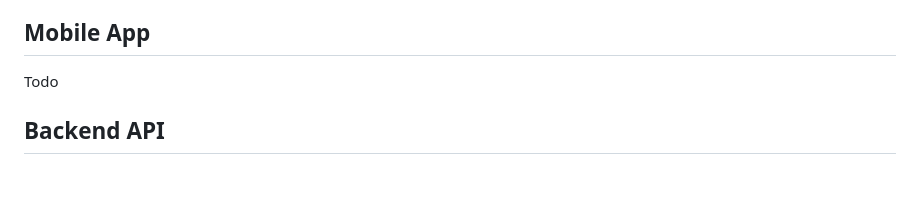
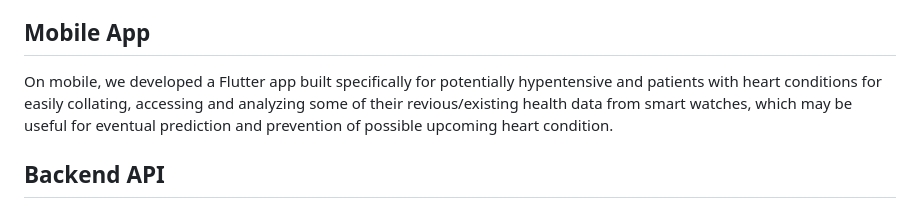
Before and after one commit to dev-xero/cavista-2026-team-lightx, a Markdown page: README.md, the part around the change. GitHub-like rendering; blank space fills up the shorter version.

Commit message:
docs: Update README.md

```diff
--- a/README.md
+++ b/README.md
@@ -42,7 +42,7 @@ The app follows the American College of Cardiology's four-stage framework:
 
 ## Mobile App
 
-Todo
+On mobile, we developed a Flutter app built specifically for potentially hypentensive and patients with heart conditions for easily collating, accessing and analyzing some of their revious/existing health data from smart watches, which may be useful for eventual prediction and prevention of possible upcoming heart condition.
 
 ## Backend API
 
```
